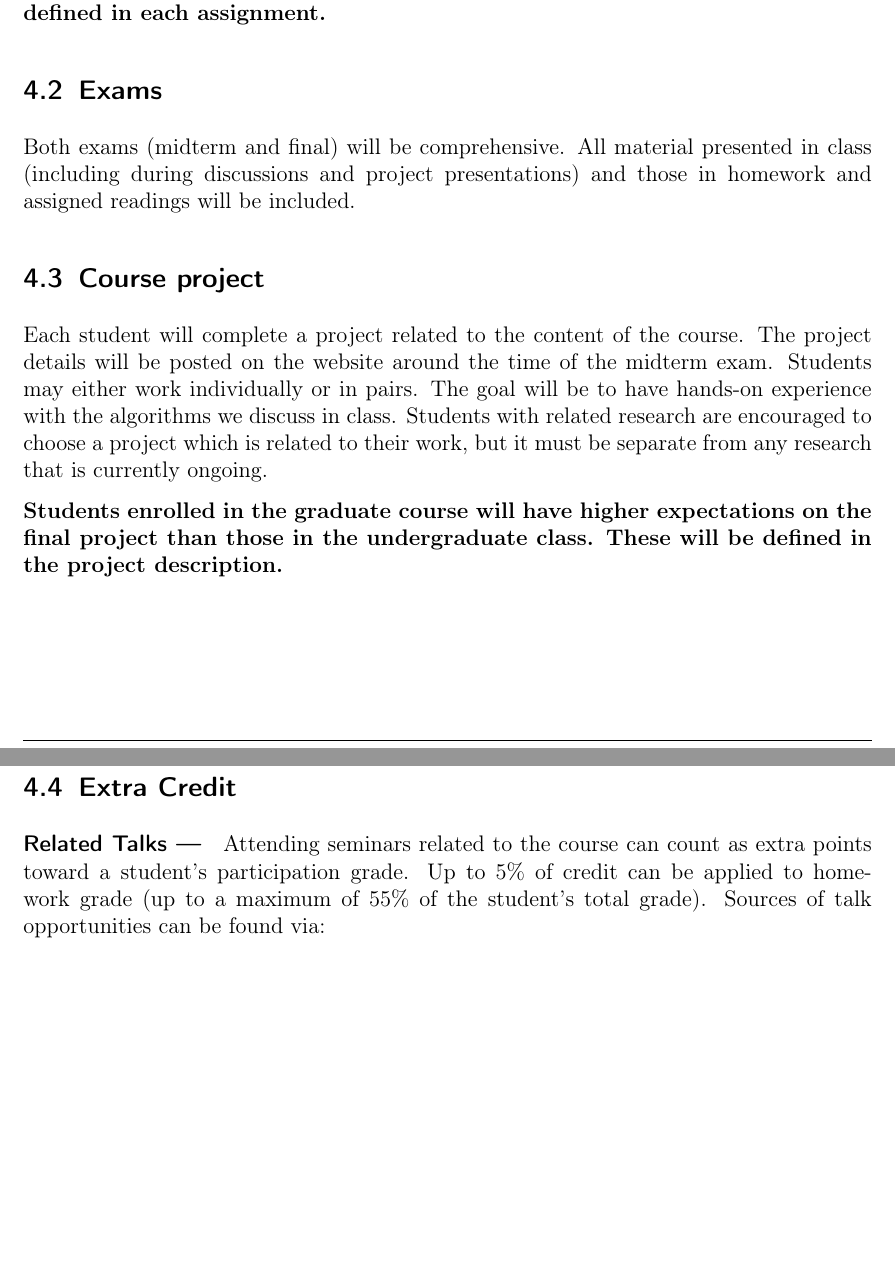
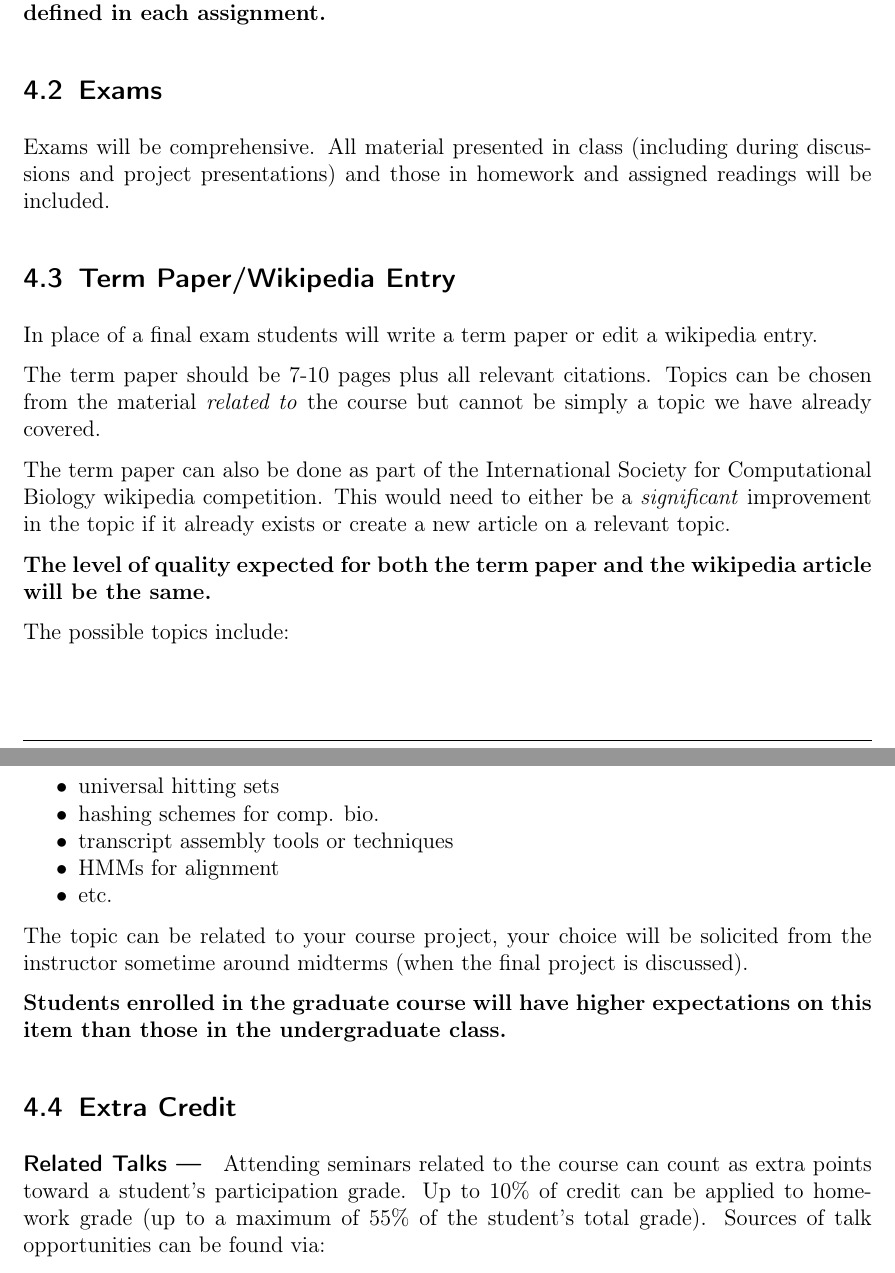
Before and after one commit to deblasiolab/CS4364-Documents, a LaTeX document (syllabus.tex): two parts of pages 6 and 7 of 9, joined at a grey line, cut so that both start at the same text, the shorter picture padded with empty space. The pictures show the PDF file syllabus.pdf that the author committed with the source.

```diff
--- a/syllabus.tex
+++ b/syllabus.tex
@@ -310,21 +309,48 @@
 \subsection{Exams}
 %%%%%%%%%%%%%%%%%%%%%%%%%%%%%%%%%%%%
 
-Both exams (midterm and final) will be comprehensive.
+Exams will be comprehensive.
 All material presented in class (including during discussions and project presentations)
 and those in homework and assigned readings will be included.
 
 %%%%%%%%%%%%%%%%%%%%%%%%%%%%%%%%%%%%
-\subsection{Course project}
+\subsection{Term Paper/Wikipedia Entry}
 %%%%%%%%%%%%%%%%%%%%%%%%%%%%%%%%%%%%
-Each student will complete a project related to the content of the course.
-The project details will be posted on the website around the time of the midterm exam.
-Students may either work individually or in pairs.
-The goal will be to have hands-on experience with the algorithms we discuss in class.
-Students with related research are encouraged to choose a project which is related to their work, but it must be separate from any research that is currently ongoing.
 
-\textbf{Students enrolled in the graduate course will have higher expectations on the final project than those in the undergraduate class.
-These will be defined in the project description.}
+In place of a final exam students will write a term paper or edit a wikipedia entry.
+
+The term paper should be 7-10 pages plus all relevant citations.
+Topics can be chosen from the material \textit{related to} the course but cannot be simply a topic we have already covered.
+
+The term paper can also be done as part of the International Society for Computational Biology wikipedia competition.
+This would need to either be a \textit{significant} improvement in the topic if it already exists or create a new article on a relevant topic.
+
+\textbf{The level of quality expected for both the term paper and the wikipedia article will be the same.}
+
+The possible topics include:
+\begin{itemize}
+\item universal hitting sets
+\item hashing schemes for comp. bio.
+\item transcript assembly tools or techniques
+\item HMMs for alignment
+\item etc.
+\end{itemize}
+The topic can be related to your course project, your choice will be solicited from the instructor sometime around midterms (when the final project is discussed).
+
+
+\textbf{Students enrolled in the graduate course will have higher expectations on this item than those in the undergraduate class.}
+
+%%%%%%%%%%%%%%%%%%%%%%%%%%%%%%%%%%%%%
+%\subsection{Course project}
+%%%%%%%%%%%%%%%%%%%%%%%%%%%%%%%%%%%%%
+%Each student will complete a project related to the content of the course.
+%The project details will be posted on the website around the time of the midterm exam.
+%Students may either work individually or in pairs.
+%The goal will be to have hands-on experience with the algorithms we discuss in class.
+%Students with related research are encouraged to choose a project which is related to their work, but it must be separate from any research that is currently ongoing.
+%
+%\textbf{Students enrolled in the graduate course will have higher expectations on the final project than those in the undergraduate class.
+%These will be defined in the project description.}
 
 %%%%%%%%%%%%%%%%%%%%%%%%%%%%%%%%%%%%
 \subsection{Extra Credit}
@@ -340,7 +366,7 @@
 %for more details and the associated submission dates.
 
 \paragraph{Related Talks ---} Attending seminars related to the course can count as extra points toward a student's participation grade.
-Up to 5\% of credit can be applied to homework grade (up to a maximum of 55\% of the student's total grade).
+Up to 10\% of credit can be applied to homework grade (up to a maximum of 55\% of the student's total grade).
 Sources of talk opportunities can be found via:
 \begin{itemize}
 \item International Society of Computational Biology (ISCBAcademy) -- \\\url{https://www.iscb.org/iscbacademy-webinars}
```
Also changed, not shown: syllabus.pdf, syllabus.tex (5 more changed lines).
